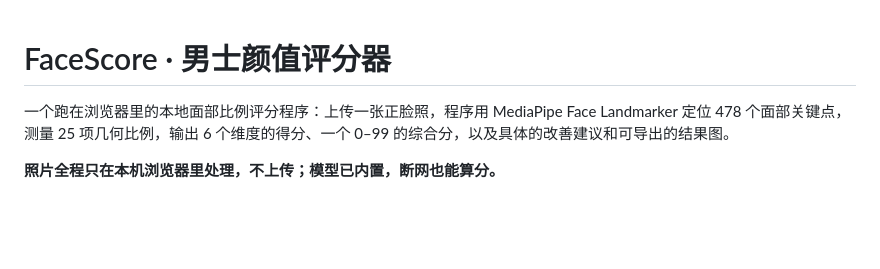
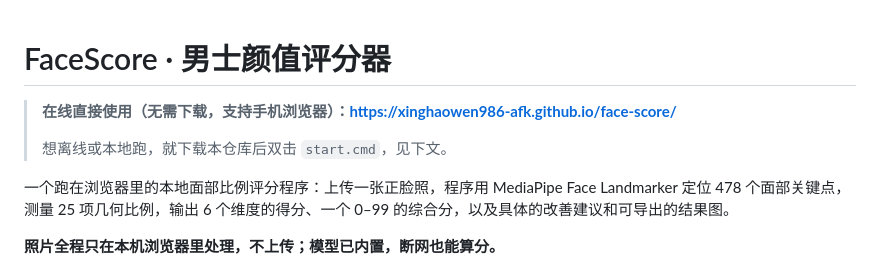
Before and after one commit to xinghaowen986-afk/face-score, a Markdown page: README.md, the part around the change. GitHub-like rendering; blank space fills up the shorter version.

Commit message:
docs: 补充在线地址

```diff
--- a/README.md
+++ b/README.md
@@ -1,4 +1,8 @@
 # FaceScore · 男士颜值评分器
+
+> **在线直接使用（无需下载，支持手机浏览器）：<https://xinghaowen986-afk.github.io/face-score/>**
+>
+> 想离线或本地跑，就下载本仓库后双击 `start.cmd`，见下文。
 
 一个跑在浏览器里的本地面部比例评分程序：上传一张正脸照，程序用 MediaPipe Face Landmarker 定位 478 个面部关键点，测量 25 项几何比例，输出 6 个维度的得分、一个 0–99 的综合分，以及具体的改善建议和可导出的结果图。
 
```
